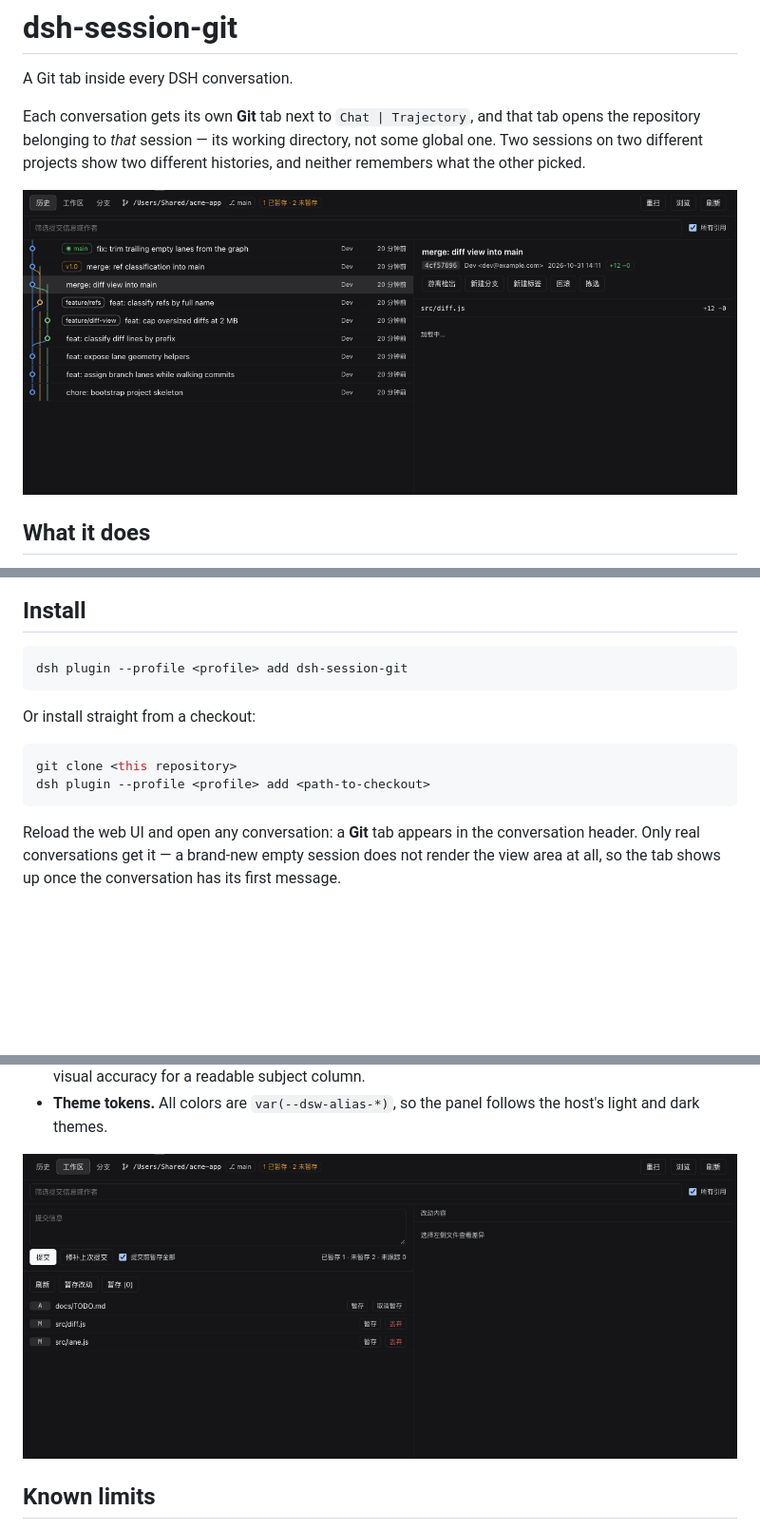
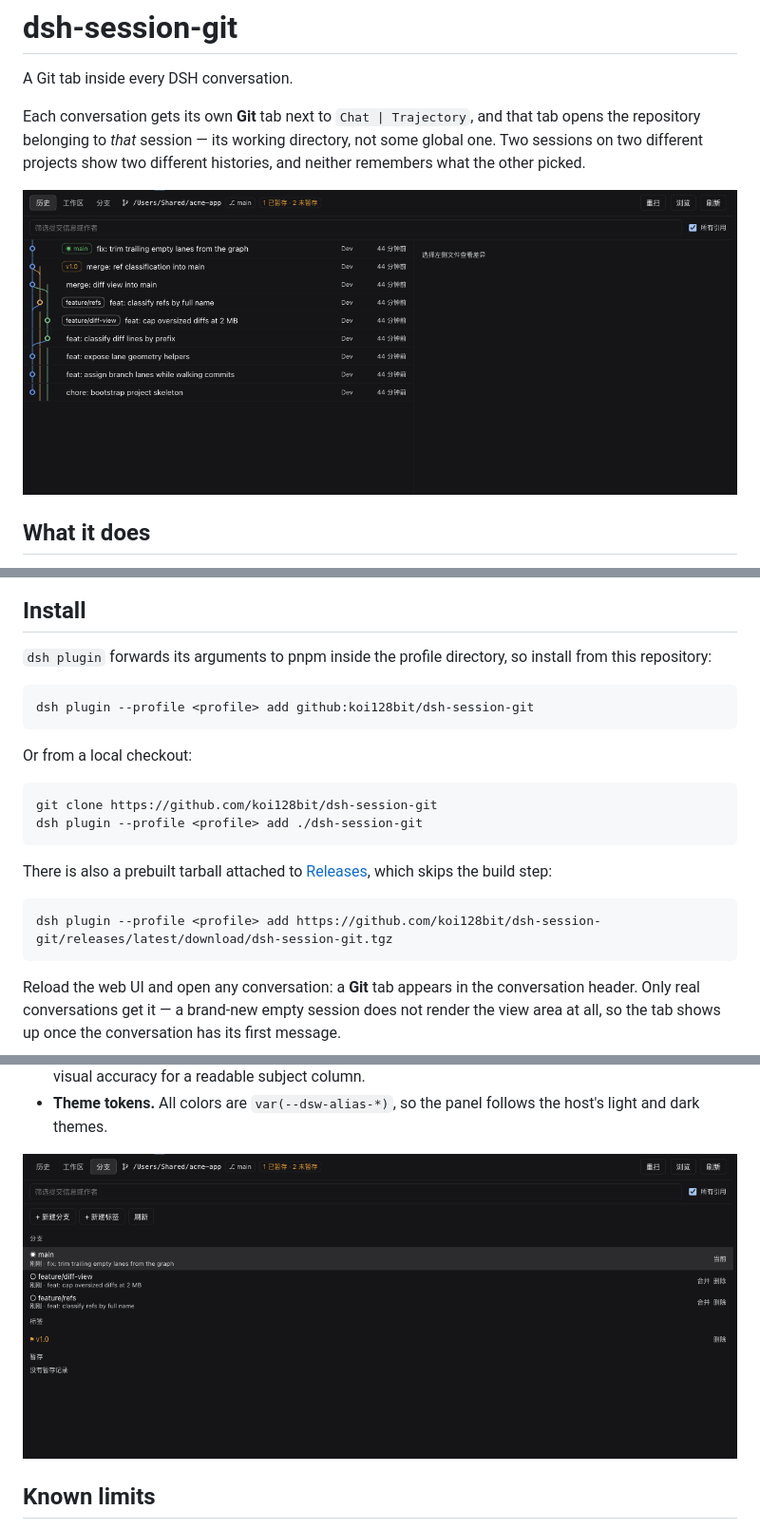
Before and after one commit to koi128bit/dsh-session-git, a Markdown page: README.md, 3 parts joined by grey strips. Shown at 95% size. GitHub-like rendering; pictures changed too: assets/screenshot-history.png, assets/screenshot-working.png; blank space fills up the shorter version.

Commit message:
docs: document install-from-GitHub and refresh screenshots
Screenshots now show a neutral demo repository with the panel cropped, so the
README carries no local paths, session names or personal data.

````diff
--- a/README.md
+++ b/README.md
@@ -40,15 +40,26 @@ neither remembers what the other picked.
 
 ## Install
 
+`dsh plugin` forwards its arguments to pnpm inside the profile directory, so install from
+this repository:
+
 ```sh
-dsh plugin --profile <profile> add dsh-session-git
+dsh plugin --profile <profile> add github:koi128bit/dsh-session-git
 ```
 
-Or install straight from a checkout:
+Or from a local checkout:
 
 ```sh
-git clone <this repository>
-dsh plugin --profile <profile> add <path-to-checkout>
+git clone https://github.com/koi128bit/dsh-session-git
+dsh plugin --profile <profile> add ./dsh-session-git
+```
+
+There is also a prebuilt tarball attached to
+[Releases](https://github.com/koi128bit/dsh-session-git/releases/latest/download/dsh-session-git.tgz),
+which skips the build step:
+
+```sh
+dsh plugin --profile <profile> add https://github.com/koi128bit/dsh-session-git/releases/latest/download/dsh-session-git.tgz
 ```
 
 Reload the web UI and open any conversation: a **Git** tab appears in the conversation
````
Also changed, not shown: assets/screenshot-commit.png.
